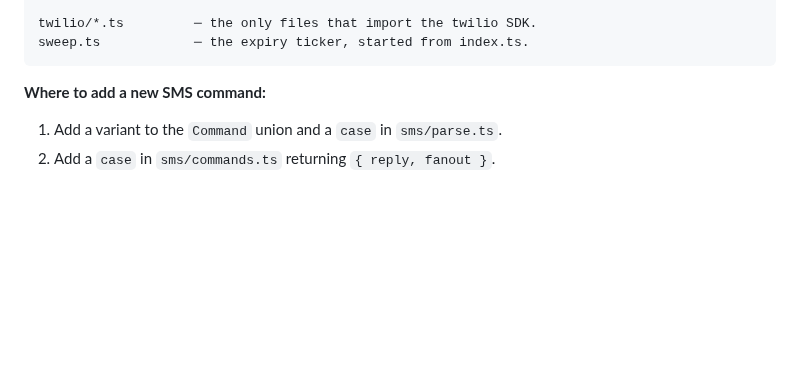
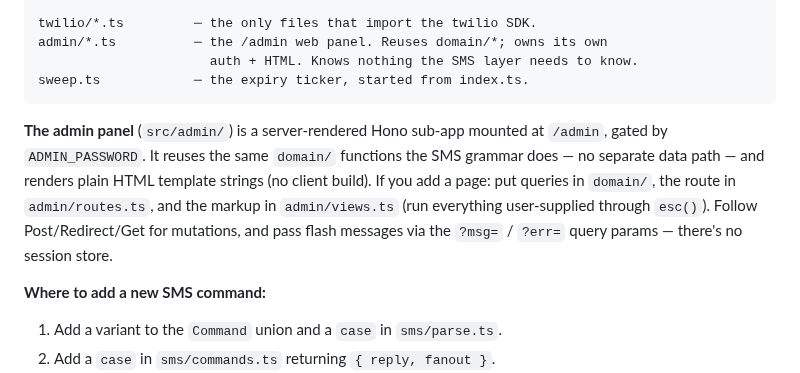
Before and after one commit to scbrown/rollcall, a Markdown page: CONTRIBUTING.md, the part around the change. Rendered like a GitHub page; blank space fills up the shorter version.

````diff
--- a/CONTRIBUTING.md
+++ b/CONTRIBUTING.md
@@ -58,8 +58,18 @@ domain/*.ts         ─ state: riders, sessions, message_log. Thin SQL wrappers.
 db/index.ts         ─ the one shared better-sqlite3 connection (WAL).
 
 twilio/*.ts         ─ the only files that import the twilio SDK.
+admin/*.ts          ─ the /admin web panel. Reuses domain/*; owns its own
+                      auth + HTML. Knows nothing the SMS layer needs to know.
 sweep.ts            ─ the expiry ticker, started from index.ts.
 ```
+
+**The admin panel** (`src/admin/`) is a server-rendered Hono sub-app mounted at
+`/admin`, gated by `ADMIN_PASSWORD`. It reuses the same `domain/` functions the
+SMS grammar does — no separate data path — and renders plain HTML template
+strings (no client build). If you add a page: put queries in `domain/`, the
+route in `admin/routes.ts`, and the markup in `admin/views.ts` (run everything
+user-supplied through `esc()`). Follow Post/Redirect/Get for mutations, and pass
+flash messages via the `?msg=` / `?err=` query params — there's no session store.
 
 **Where to add a new SMS command:**
 
````
Also changed, not shown: README.md (+38 -0 lines), docs/assets/admin-crew.png (added), 11 other files.
